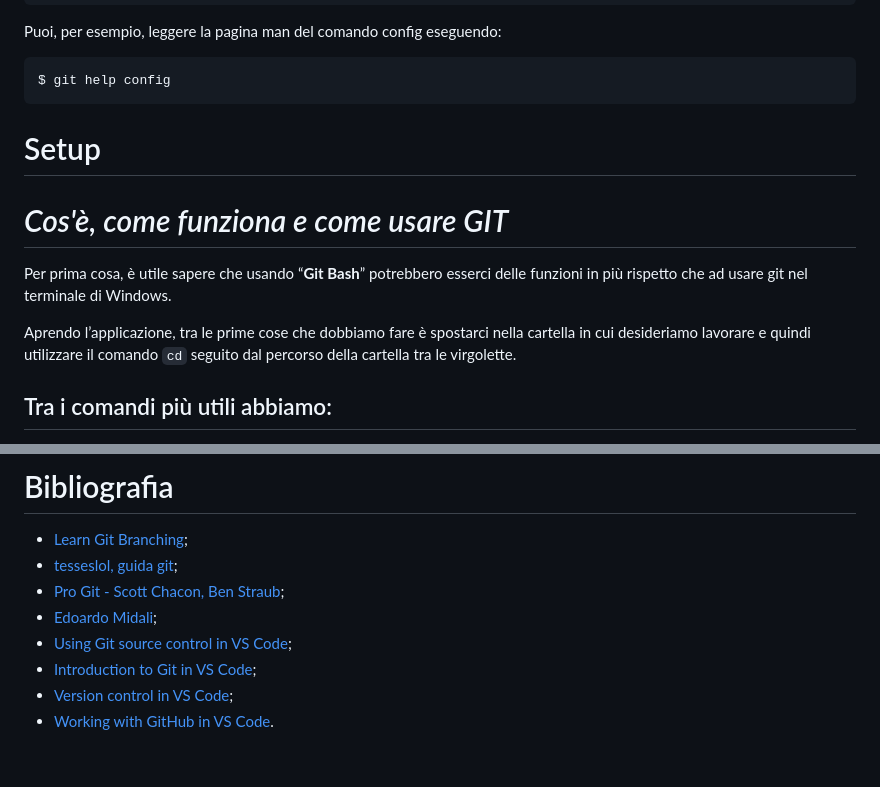
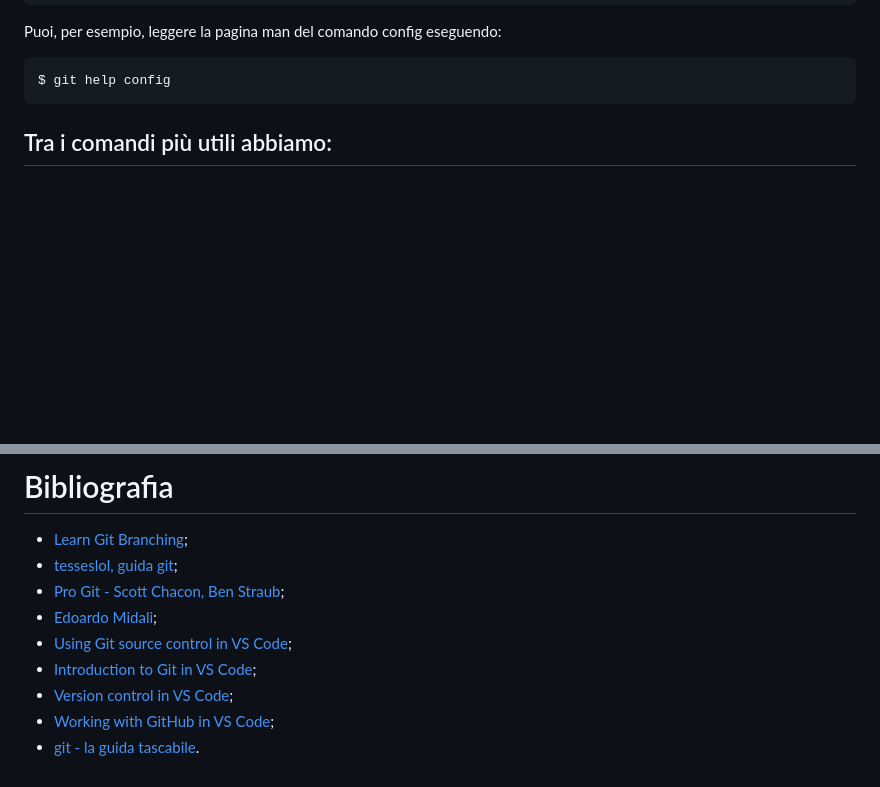
Before and after one commit to SimoneDeAlescandris/uni, a Markdown page: git.md, 2 parts joined by grey strips. Rendered like a GitHub page; blank space fills up the shorter version.

````diff
--- a/git.md
+++ b/git.md
@@ -71,14 +98,6 @@ Puoi, per esempio, leggere la pagina man del comando config eseguendo:
 ```powershell
 $ git help config
 ```
-
-# Setup
-
-# *Cos'è, come funziona e come usare GIT*
-
-Per prima cosa, è utile sapere che usando “**<span style="color: skyblue;">Git</span> <span style="color: #FDDC5C;">Ba</span><span style="color: green;">sh</span>**” potrebbero esserci delle funzioni in più rispetto che ad usare git nel terminale di Windows.
-
-Aprendo l’applicazione, tra le prime cose che dobbiamo fare è spostarci nella cartella in cui desideriamo lavorare e quindi utilizzare il comando `cd` seguito dal percorso della cartella tra le virgolette.
 
 ## Tra i comandi più utili abbiamo:
 
@@ -273,4 +293,5 @@ https://www.instagram.com/p/C_K4qfnI2Ga/?igsh=MW0ya3kyZnMwbGJsdA==
 - [Using Git source control in VS Code](https://code.visualstudio.com/docs/sourcecontrol/overview);
 - [Introduction to Git in VS Code](https://code.visualstudio.com/docs/sourcecontrol/intro-to-git);
 - [Version control in VS Code](https://code.visualstudio.com/docs/introvideos/versioncontrol);
-- [Working with GitHub in VS Code](https://code.visualstudio.com/docs/sourcecontrol/github).
+- [Working with GitHub in VS Code](https://code.visualstudio.com/docs/sourcecontrol/github);
+- [git - la guida tascabile](https://rogerdudler.github.io/git-guide/index.it.html).
````
Also changed, not shown: other parts of git.md (+46 -18 lines).
